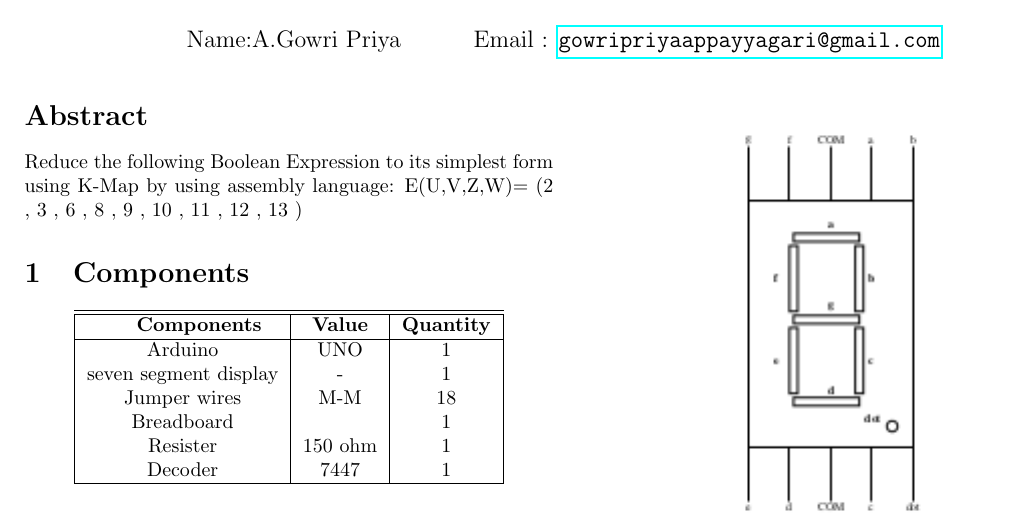
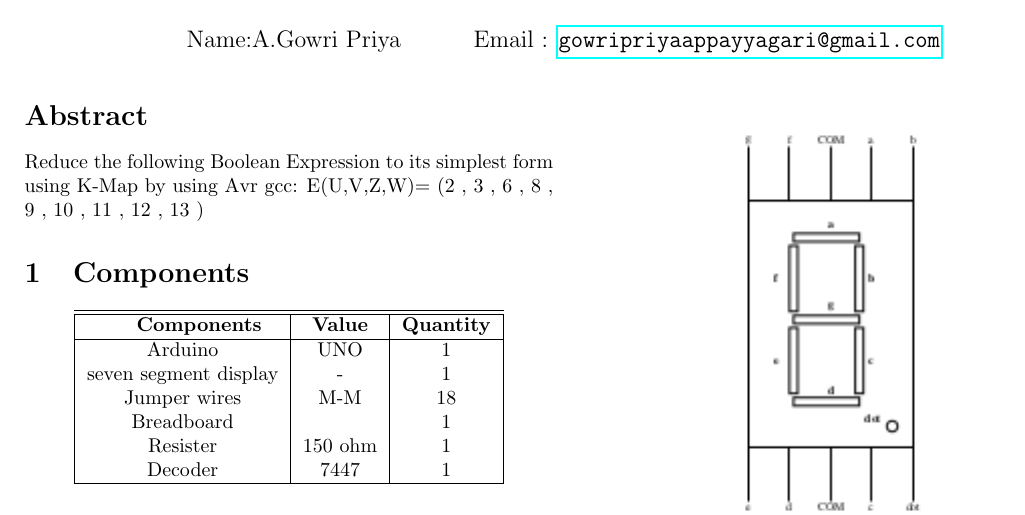
Before and after one commit to gowripriya-2002/FWC, a LaTeX paper (Asg-3/asg_3.tex): part of page 1 of 2, cut so that both start at the same text. Compiled offline with pdfLaTeX.

Commit message:
Update asg_3.tex

```diff
--- a/Asg-3/asg_3.tex
+++ b/Asg-3/asg_3.tex
@@ -11,7 +11,7 @@
 \date{}
 \maketitle
 \begin{abstract}
-Reduce the following Boolean Expression to its simplest form using K-Map by using assembly language:
+Reduce the following Boolean Expression to its simplest form using K-Map by using Avr gcc:
 E(U,V,Z,W)=   (2 , 3 , 6 , 8 , 9 , 10 , 11 , 12 , 13 )
 \end{abstract}
 \section{Components}
```
